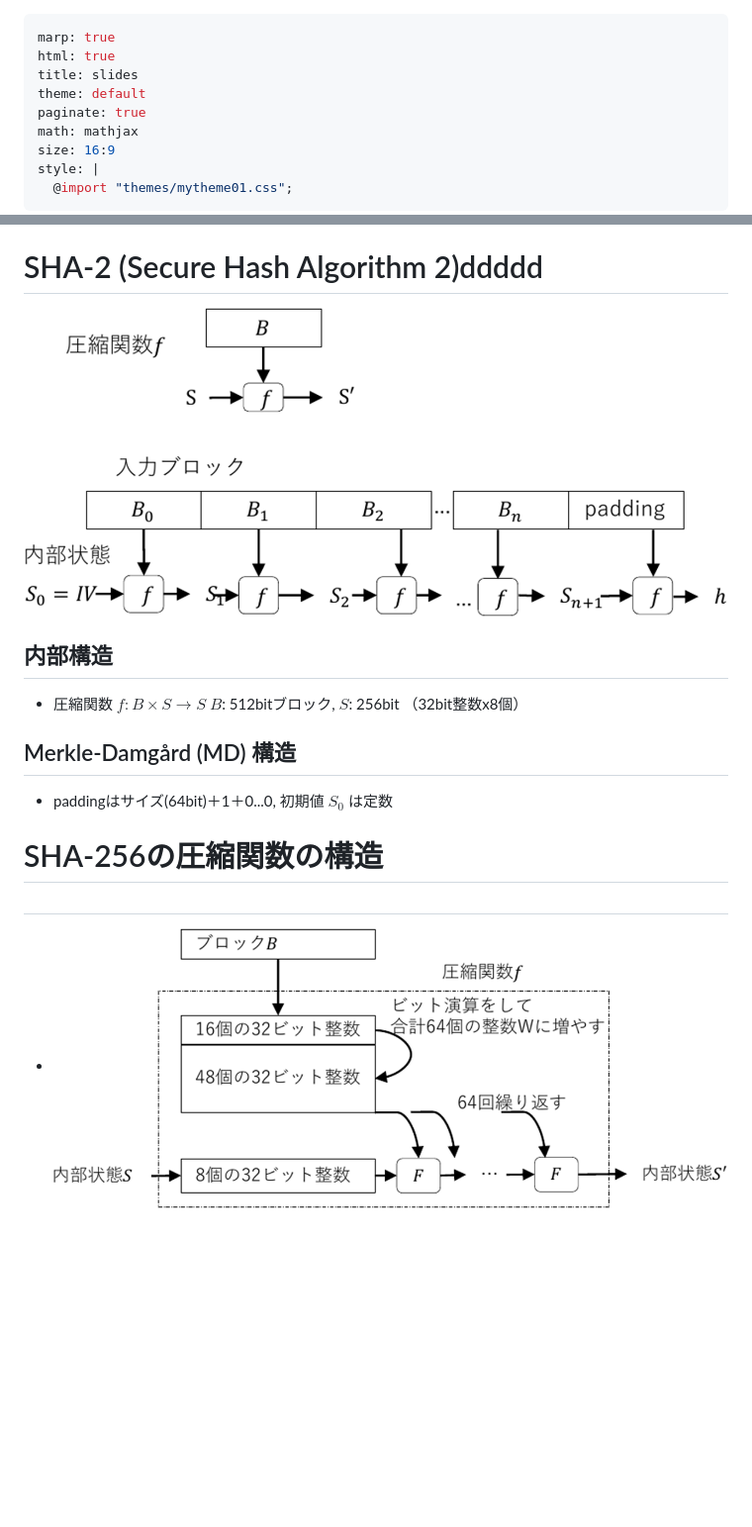
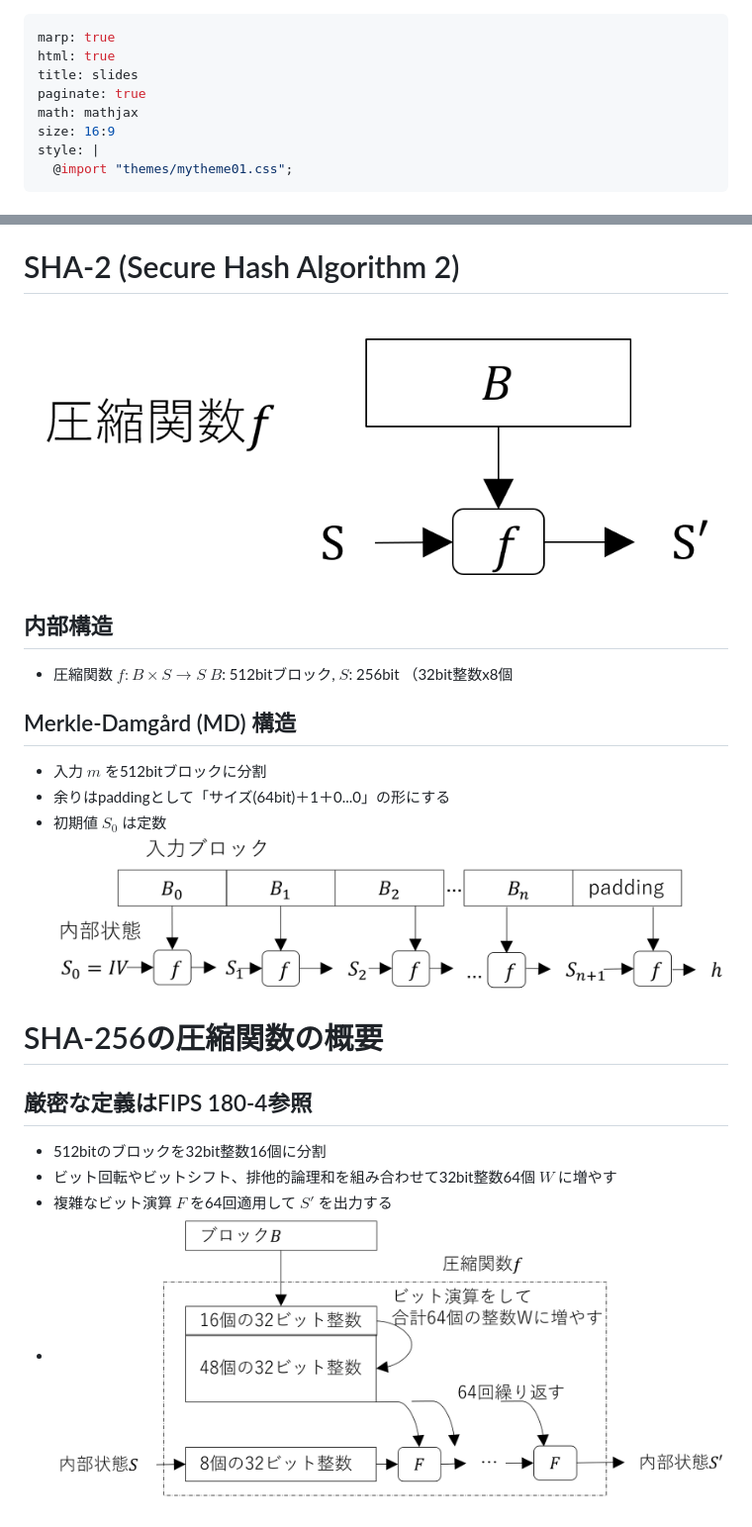
Before and after one commit to herumi/lecture-crypto, a Markdown page: lec-sym-crypto.md, 2 parts joined by grey strips. Shown: that part at 99% size. Drawn GitHub-style; pictures changed too: images/lec-sha256-comp-func.png (added), images/lec-sha256-compress.png, images/lec-sha256.png; blank space fills up the shorter version.

```diff
--- a/lec-sym-crypto.md
+++ b/lec-sym-crypto.md
@@ -2,7 +2,6 @@
 marp: true
 html: true
 title: slides
-theme: default
 paginate: true
 math: mathjax
 size: 16:9
@@ -490,14 +493,20 @@ $H(x)=H(x')$ となる $x$, $x'$ ($x \neq x'$) を見つけるのが難しい
   - 現在はSHA-2が普及（出力が256bit, 512bitのSHA-256, SHA-512などがある）
   - SHA-3が2015年に標準化された
 
-# SHA-2 (Secure Hash Algorithm 2)ddddd
-![bg right:40% w:700px](images/lec-sha256.png)
+# SHA-2 (Secure Hash Algorithm 2)
+![bg right:40% w:400px](images/lec-sha256-comp-func.png)
 ## 内部構造
 - 圧縮関数 $f:B \times S \to S$
-$B$: 512bitブロック, $S$: 256bit （32bit整数x8個）
+$B$: 512bitブロック, $S$: 256bit （32bit整数x8個
 ## Merkle-Damgård (MD) 構造
-- paddingはサイズ(64bit)＋1＋0...0, 初期値 $S_0$ は定数
+- 入力 $m$ を512bitブロックに分割
+- 余りはpaddingとして「サイズ(64bit)＋1＋0...0」の形にする
+- 初期値 $S_0$ は定数
+![](images/lec-sha256.png)
 
-# SHA-256の圧縮関数の構造
-##
+# SHA-256の圧縮関数の概要
+## 厳密な定義はFIPS 180-4参照
+- 512bitのブロックを32bit整数16個に分割
+- ビット回転やビットシフト、排他的論理和を組み合わせて32bit整数64個 $W$ に増やす
+- 複雑なビット演算 $F$ を64回適用して $S'$ を出力する
 - ![w:800px](images/lec-sha256-compress.png)
```
Also changed, not shown: other parts of lec-sym-crypto.md (+7 -3 lines), lec-info-sec.md (+4 -3 lines), lec-theory1.md (+2 -1 lines), 1 other file.
